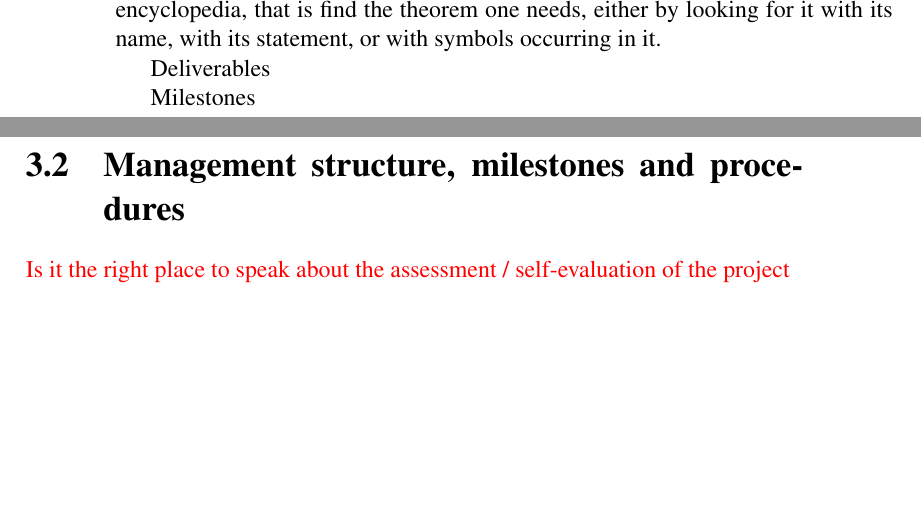
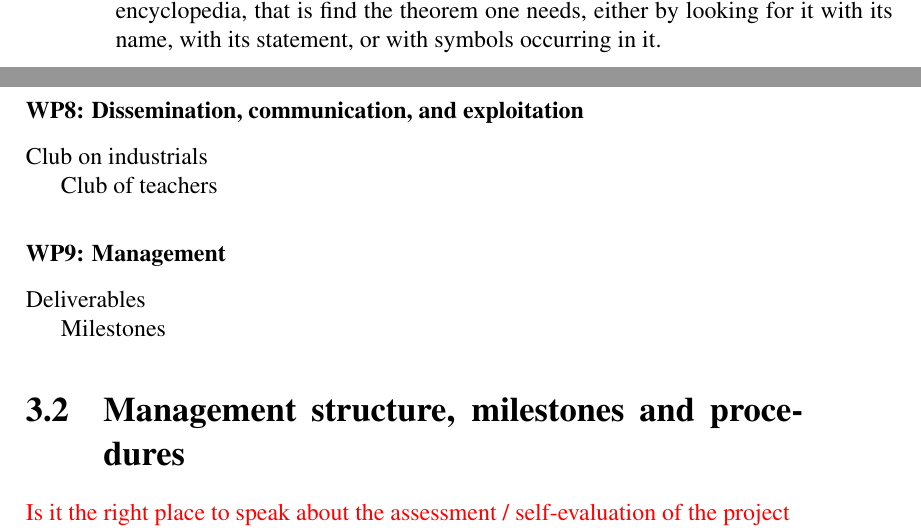
Before and after one commit to EUProofInfra/EUProofInfra, a LaTeX thesis (proposal/infraia/main.tex, which reads proposal/infraia/workpackages.tex): two parts of pages 28 and 29 of 35 before the commit and two parts of pages 28 and 29 of 37 after it, joined at a grey line, cut so that both start at the same text, the shorter picture padded with empty space. Compiled offline with pdfLaTeX.

Commit message:
more workpackages

```diff
--- a/proposal/infraia/workpackages.tex
+++ b/proposal/infraia/workpackages.tex
@@ -40,3 +40,11 @@ different from ITPs, cons: WP1 is already very big
 \subsubsection{WP7: Structuration of the theories}
 
 \input{wp7}
+
+\subsubsection{WP8: Dissemination, communication, and exploitation}
+
+Club on industrials
+
+Club of teachers
+
+\subsubsection{WP9: Management}
```
